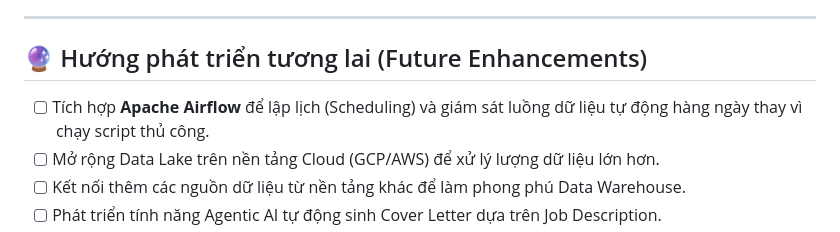
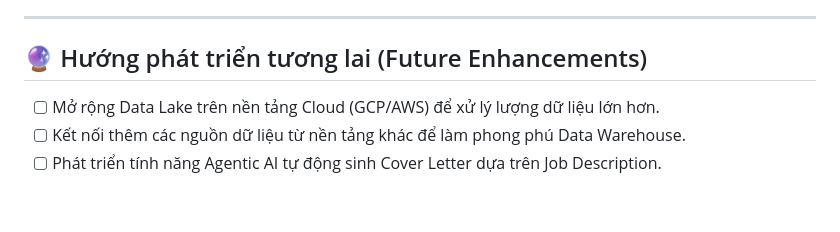
Before and after one commit to AnT2003/Vietnamwork-Project, a Markdown page: README.md, the part around the change. Drawn GitHub-style; blank space fills up the shorter version.

```diff
--- a/README.md
+++ b/README.md
@@ -182,7 +182,6 @@ docker exec -it vww_flask_app python dags/master_pipeline.py
 
 ## 🔮 Hướng phát triển tương lai (Future Enhancements)
 
-- [ ] Tích hợp **Apache Airflow** để lập lịch (Scheduling) và giám sát luồng dữ liệu tự động hàng ngày thay vì chạy script thủ công.
 - [ ] Mở rộng Data Lake trên nền tảng Cloud (GCP/AWS) để xử lý lượng dữ liệu lớn hơn.
 - [ ] Kết nối thêm các nguồn dữ liệu từ nền tảng khác để làm phong phú Data Warehouse.
 - [ ] Phát triển tính năng Agentic AI tự động sinh Cover Letter dựa trên Job Description.
```
